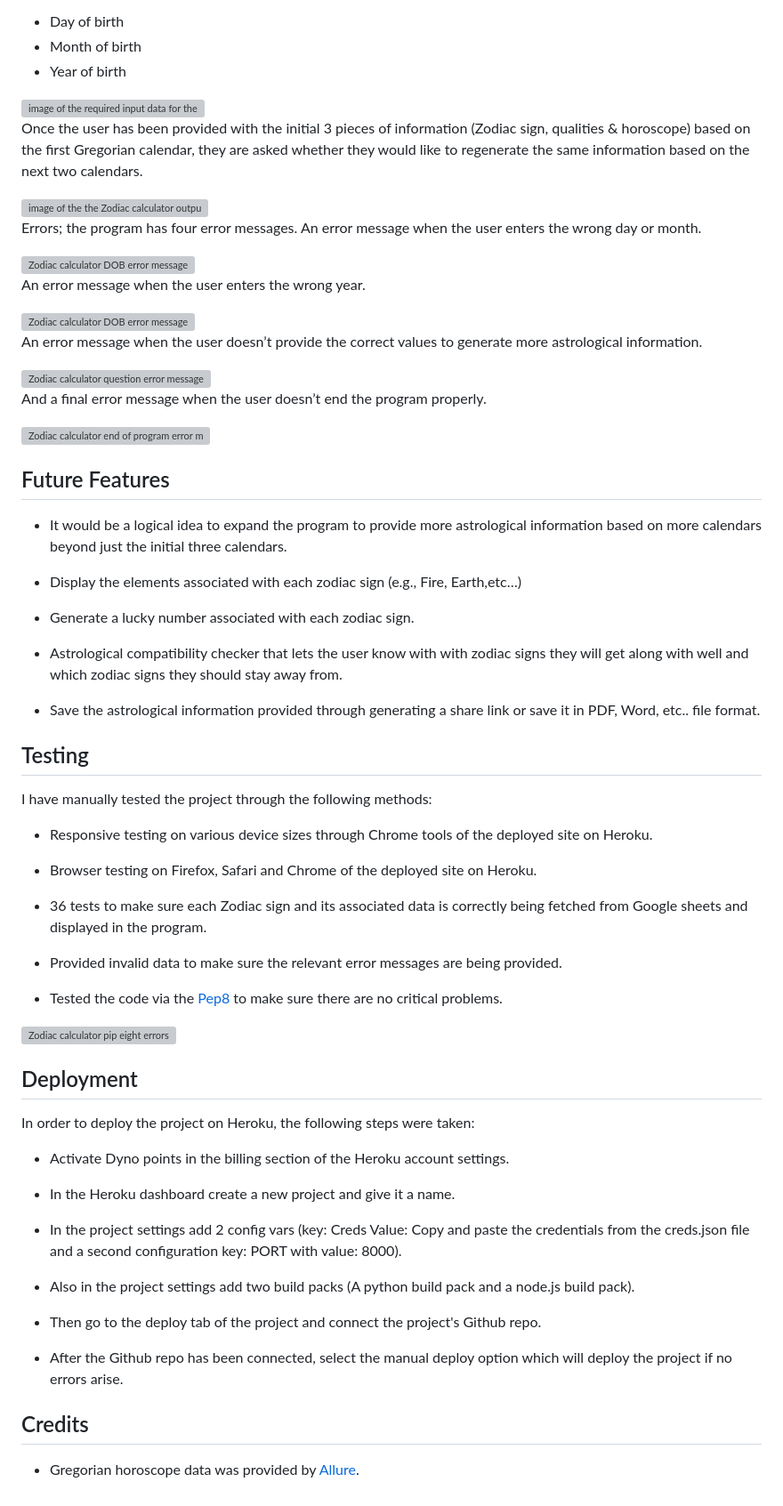
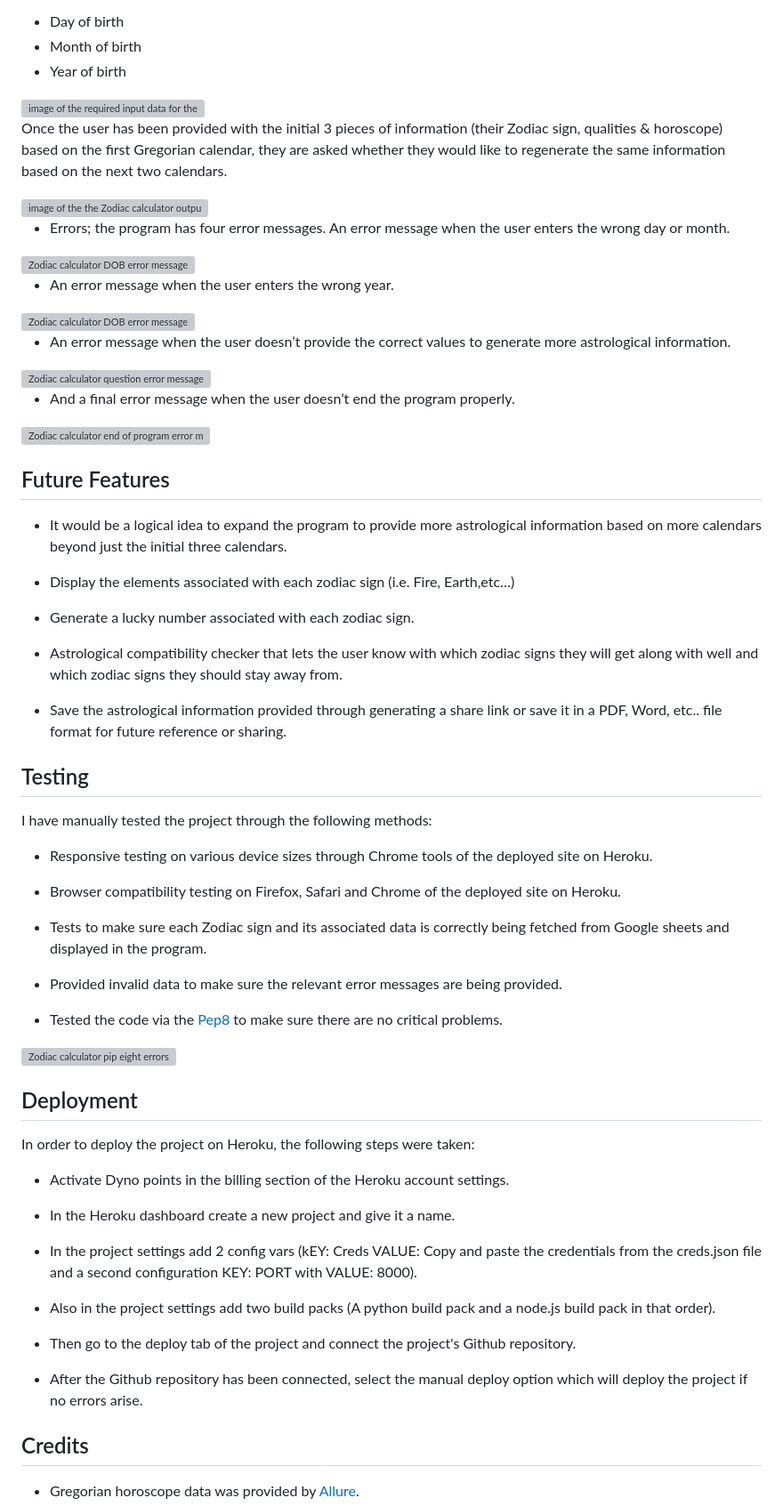
Before and after one commit to Xalil404/Zodiac_Calculator, a Markdown page: README.md, the part around the change printed below. Shown: that part at 89% size. Rendered like a GitHub page; grey boxes are pictures that could not be loaded.

Commit message:
ReadMe proofreading

```diff
--- a/README.md
+++ b/README.md
@@ -26,36 +26,36 @@ After the user has entered their name, they are asked to provide 3 more pieces o
 
 <img src="https://res.cloudinary.com/dugcwv1mf/image/upload/v1695551681/Project%201/Screenshot_2023-09-24_at_11.34.22_AM_sg9bp3.png" width="auto" height="auto" alt="image of the required input data for the Zodiac calculator program to run">
 
-Once the user has been provided with the initial 3 pieces of information (Zodiac sign, qualities & horoscope) based on the first Gregorian calendar, they are asked whether they would like to regenerate the same information based on the next two calendars.
+Once the user has been provided with the initial 3 pieces of information (their Zodiac sign, qualities & horoscope) based on the first Gregorian calendar, they are asked whether they would like to regenerate the same information based on the next two calendars.
 
 <img src="https://res.cloudinary.com/dugcwv1mf/image/upload/v1695551833/Project%201/Screenshot_2023-09-24_at_11.36.27_AM_mswoy2.png" width="auto" height="auto" alt="image of the the Zodiac calculator output">
 
-Errors; the program has four error messages.  An error message when the user enters the wrong day or month.
+* Errors; the program has four error messages.  An error message when the user enters the wrong day or month.
 
 <img src="https://res.cloudinary.com/dugcwv1mf/image/upload/v1695650989/Project%201/Screenshot_2023-09-25_at_3.09.33_PM_wutf22.png" width="auto" height="auto" alt="Zodiac calculator DOB error message">
 
-An error message when the user enters the wrong year.
+* An error message when the user enters the wrong year.
 
 <img src="https://res.cloudinary.com/dugcwv1mf/image/upload/v1695651081/Project%201/Screenshot_2023-09-25_at_3.11.08_PM_kiel1p.png" width="auto" height="auto" alt="Zodiac calculator DOB error message">
 
-An error message when the user doesn’t provide the correct values to generate more astrological information.
+* An error message when the user doesn’t provide the correct values to generate more astrological information.
 
 <img src="https://res.cloudinary.com/dugcwv1mf/image/upload/v1695552173/Project%201/Screenshot_2023-09-24_at_11.42.40_AM_dnx6sd.png" width="auto" height="auto" alt="Zodiac calculator question error message">
 
-And a final error message when the user doesn’t end the program properly.
+* And a final error message when the user doesn’t end the program properly.
 
 <img src="https://res.cloudinary.com/dugcwv1mf/image/upload/v1695552274/Project%201/Screenshot_2023-09-24_at_11.44.17_AM_law28r.png" width="auto" height="auto" alt="Zodiac calculator end of program error message">
 
 ## Future Features
 * It would be a logical idea to expand the program to provide more astrological information based on more calendars beyond just the initial three calendars.
 
-* Display the elements associated with each zodiac sign (e.g., Fire, Earth,etc…)
+* Display the elements associated with each zodiac sign (i.e. Fire, Earth,etc…)
 
 * Generate a lucky number associated with each zodiac sign.
 
-* Astrological compatibility checker that lets the user know with with zodiac signs they will get along with well and which zodiac signs they should stay away from.
+* Astrological compatibility checker that lets the user know with which zodiac signs they will get along with well and which zodiac signs they should stay away from.
 
-* Save the astrological information provided through generating a share link or save it in PDF, Word, etc.. file format.
+* Save the astrological information provided through generating a share link or save it in a PDF, Word, etc.. file format for future reference or sharing.
 
 ## Testing
 
@@ -63,9 +63,9 @@ I have manually tested the project through the following methods:
 
 * Responsive testing on various device sizes through Chrome tools of the deployed site on Heroku.
 
-* Browser testing on Firefox, Safari and Chrome of the deployed site on Heroku.
+* Browser compatibility testing on Firefox, Safari and Chrome of the deployed site on Heroku.
 
-* 36 tests to make sure each Zodiac sign and its associated data is correctly being fetched from Google sheets and displayed in the program.
+* Tests to make sure each Zodiac sign and its associated data is correctly being fetched from Google sheets and displayed in the program.
 
 * Provided invalid data to make sure the relevant error messages are being provided.
 
@@ -80,13 +80,13 @@ In order to deploy the project on Heroku, the following steps were taken:
 
 * In the Heroku dashboard create a new project and give it a name.
 
-* In the project settings add 2 config vars (key: Creds Value: Copy and paste the credentials from the creds.json file and a second configuration key: PORT with value: 8000).
+* In the project settings add 2 config vars (kEY: Creds VALUE: Copy and paste the credentials from the creds.json file and a second configuration KEY: PORT with VALUE: 8000).
 
-* Also in the project settings add two build packs (A python build pack and a node.js build pack).
+* Also in the project settings add two build packs (A python build pack and a node.js build pack in that order).
 
-* Then go to the deploy tab of the project and connect the project's Github repo.
+* Then go to the deploy tab of the project and connect the project's Github repository.
 
-* After the Github repo has been connected, select the manual deploy option which will deploy the project if no errors arise.
+* After the Github repository has been connected, select the manual deploy option which will deploy the project if no errors arise.
 
 ## Credits
 
```
Also changed, not shown: other parts of README.md (+2 -2 lines).
